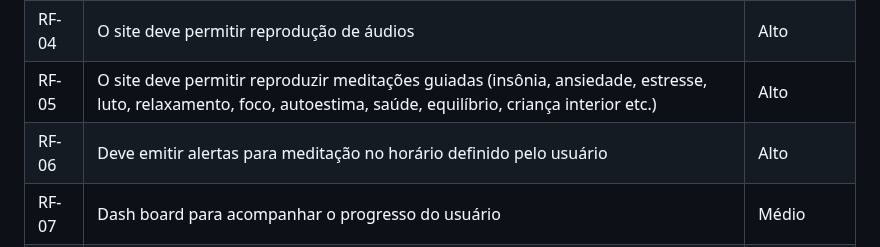
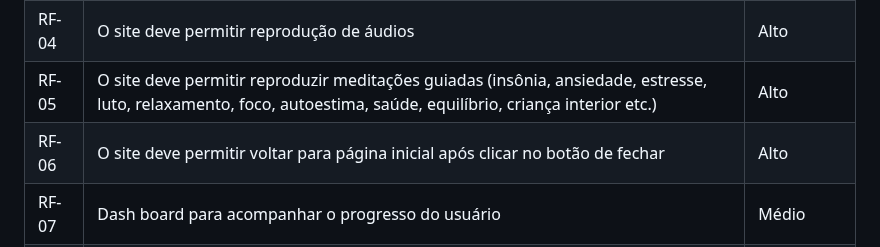
Before and after one commit to ICEI-PUC-Minas-PMV-ADS/pmv-ads-2024-1-e1-proj-web-t8-pmv-ads-2024-1-e1-projinnerpeace, a Markdown page: documentos/02-Especificação do Projeto.md, the part around the change. GitHub-like rendering.

Commit message:
Update 02-Especificação do Projeto.md
ajuste

```diff
--- a/documentos/02-Especificação do Projeto.md
+++ b/documentos/02-Especificação do Projeto.md
@@ -69,7 +69,7 @@ O projeto apresentará as funcionalidades para atender os usuários conforme def
 | RF-03 | O site deve permitir criação de listas de tarefas                                 | Alto       |
 | RF-04 | O site deve permitir reprodução de áudios                                         | Alto       |
 | RF-05 | O site deve permitir reproduzir meditações guiadas (insônia, ansiedade, estresse, luto, relaxamento, foco, autoestima, saúde, equilíbrio, criança interior etc.)                                                          | Alto       |
-| RF-06 | Deve emitir alertas para meditação no horário definido pelo usuário               | Alto       |
+| RF-06 | O site deve permitir voltar para página inicial após clicar no botão de fechar    | Alto       |
 | RF-07 | Dash board para acompanhar o progresso do usuário                                 | Médio      |
 | RF-08 | Registro de hábitos pelo usuário |Alto
 | RF-09 | Registro de emoções diárias                                                       | Alto       |
```
